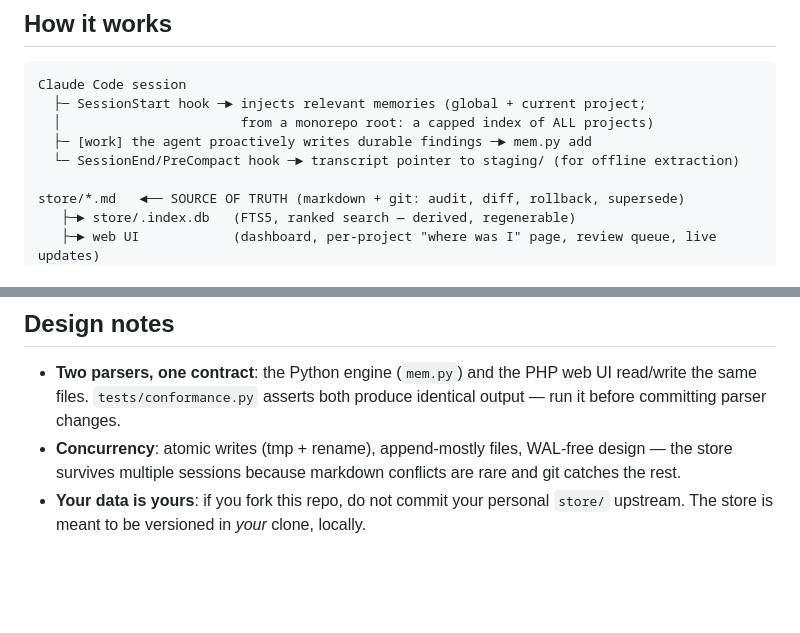
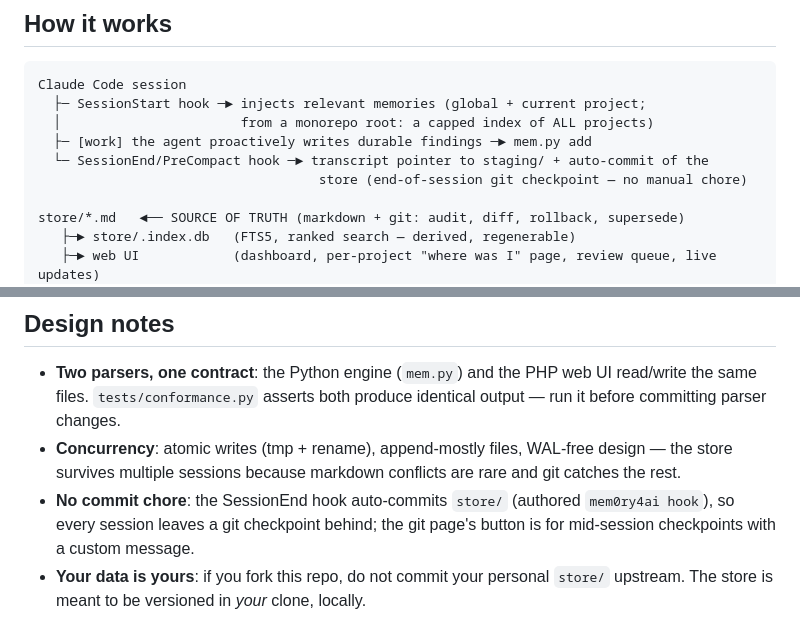
Before and after one commit to cremenescu/mem0ry4ai, a Markdown page: README.md, 2 parts joined by grey strips. Rendered like a GitHub page; blank space fills up the shorter version.

Commit message:
README: document the end-of-session auto-checkpoint

```diff
--- a/README.md
+++ b/README.md
@@ -50,7 +50,8 @@ Claude Code session
   ├─ SessionStart hook ─► injects relevant memories (global + current project;
   │                       from a monorepo root: a capped index of ALL projects)
   ├─ [work] the agent proactively writes durable findings ─► mem.py add
-  └─ SessionEnd/PreCompact hook ─► transcript pointer to staging/ (for offline extraction)
+  └─ SessionEnd/PreCompact hook ─► transcript pointer to staging/ + auto-commit of the
+                                    store (end-of-session git checkpoint — no manual chore)
 
 store/*.md   ◄── SOURCE OF TRUTH (markdown + git: audit, diff, rollback, supersede)
    ├─► store/.index.db   (FTS5, ranked search — derived, regenerable)
@@ -177,6 +178,9 @@ Everything is overridable via environment variables — no config file needed:
   committing parser changes.
 - **Concurrency**: atomic writes (tmp + rename), append-mostly files, WAL-free design — the
   store survives multiple sessions because markdown conflicts are rare and git catches the rest.
+- **No commit chore**: the SessionEnd hook auto-commits `store/` (authored `mem0ry4ai hook`),
+  so every session leaves a git checkpoint behind; the git page's button is for mid-session
+  checkpoints with a custom message.
 - **Your data is yours**: if you fork this repo, do not commit your personal `store/` upstream.
   The store is meant to be versioned in *your* clone, locally.
 
```
